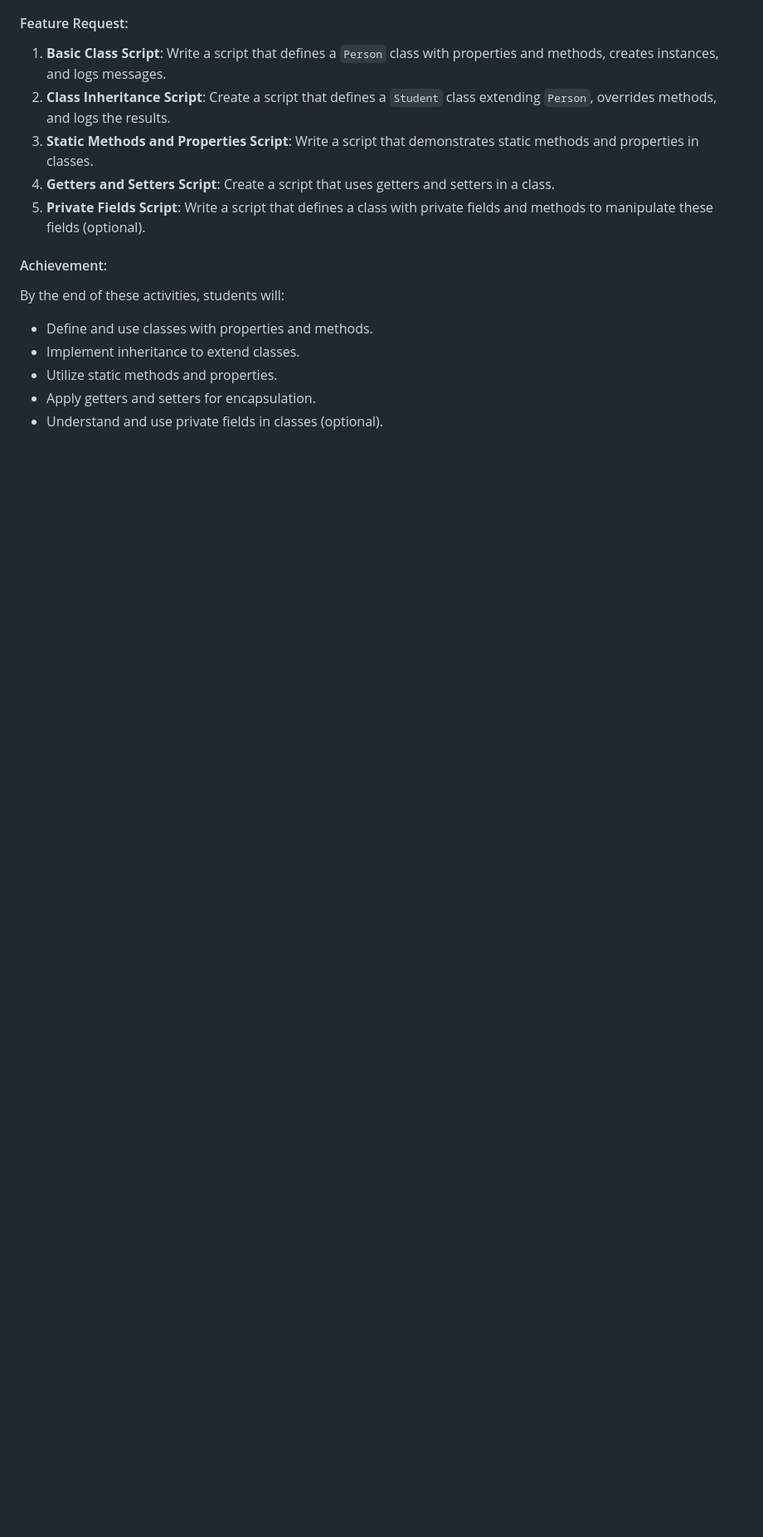
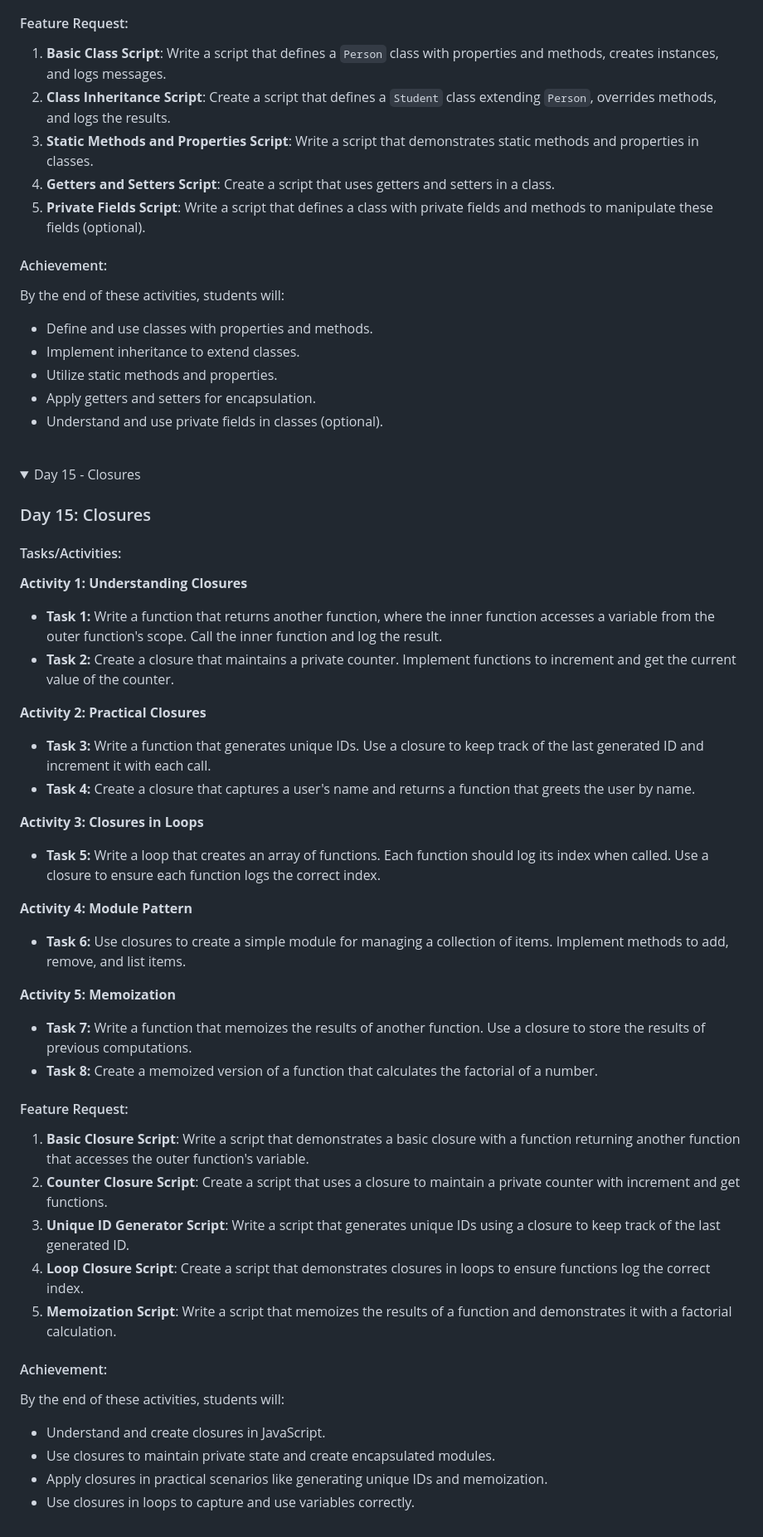
Before and after one commit to manavukani/30-day-challenge, a Markdown page: README.md, the part around one of its changes. Shown at 83% size. Drawn GitHub-style; folded sections open; blank space fills up the shorter version.

```diff
--- a/README.md
+++ b/README.md
@@ -737,3 +754,52 @@ This repo is for 30 days of JavaScript challenge. I did it to revise my concepts
    </ul>
   </div>
   </details>
+
+<br>
+<!-- day 15 -->
+<details id="Day15">
+<summary>Day 15 - Closures</summary>
+<div class="redactor-styles" id="learnyst-content">
+   <h3 id="day-15-closures">Day 15: Closures</h3>
+   <h4 id="tasks-activities-">Tasks/Activities:</h4>
+   <p><strong>Activity 1: Understanding Closures</strong></p>
+   <ul>
+    <li><strong>Task 1:</strong> Write a function that returns another function, where the inner function accesses a variable from the outer function's scope. Call the inner function and log the result.</li>
+    <li><strong>Task 2:</strong> Create a closure that maintains a private counter. Implement functions to increment and get the current value of the counter.</li>
+   </ul>
+   <p><strong>Activity 2: Practical Closures</strong></p>
+   <ul>
+    <li><strong>Task 3:</strong> Write a function that generates unique IDs. Use a closure to keep track of the last generated ID and increment it with each call.</li>
+    <li><strong>Task 4:</strong> Create a closure that captures a user's name and returns a function that greets the user by name.</li>
+   </ul>
+   <p><strong>Activity 3: Closures in Loops</strong></p>
+   <ul>
+    <li><strong>Task 5:</strong> Write a loop that creates an array of functions. Each function should log its index when called. Use a closure to ensure each function logs the correct index.</li>
+   </ul>
+   <p><strong>Activity 4: Module Pattern</strong></p>
+   <ul>
+    <li><strong>Task 6:</strong> Use closures to create a simple module for managing a collection of items. Implement methods to add, remove, and list items.</li>
+   </ul>
+   <p><strong>Activity 5: Memoization</strong></p>
+   <ul>
+    <li><strong>Task 7:</strong> Write a function that memoizes the results of another function. Use a closure to store the results of previous computations.</li>
+    <li><strong>Task 8:</strong> Create a memoized version of a function that calculates the factorial of a number.</li>
+   </ul>
+   <h4 id="feature-request-">Feature Request:</h4>
+   <ol>
+    <li><strong>Basic Closure Script</strong>: Write a script that demonstrates a basic closure with a function returning another function that accesses the outer function's variable.</li>
+    <li><strong>Counter Closure Script</strong>: Create a script that uses a closure to maintain a private counter with increment and get functions.</li>
+    <li><strong>Unique ID Generator Script</strong>: Write a script that generates unique IDs using a closure to keep track of the last generated ID.</li>
+    <li><strong>Loop Closure Script</strong>: Create a script that demonstrates closures in loops to ensure functions log the correct index.</li>
+    <li><strong>Memoization Script</strong>: Write a script that memoizes the results of a function and demonstrates it with a factorial calculation.</li>
+   </ol>
+   <h4 id="achievement-">Achievement:</h4>
+   <p>By the end of these activities, students will:</p>
+   <ul>
+    <li>Understand and create closures in JavaScript.</li>
+    <li>Use closures to maintain private state and create encapsulated modules.</li>
+    <li>Apply closures in practical scenarios like generating unique IDs and memoization.</li>
+    <li>Use closures in loops to capture and use variables correctly.</li>
+   </ul>
+  </div>
+  </details>
```
Also changed, not shown: other parts of README.md (+17 -0 lines).
